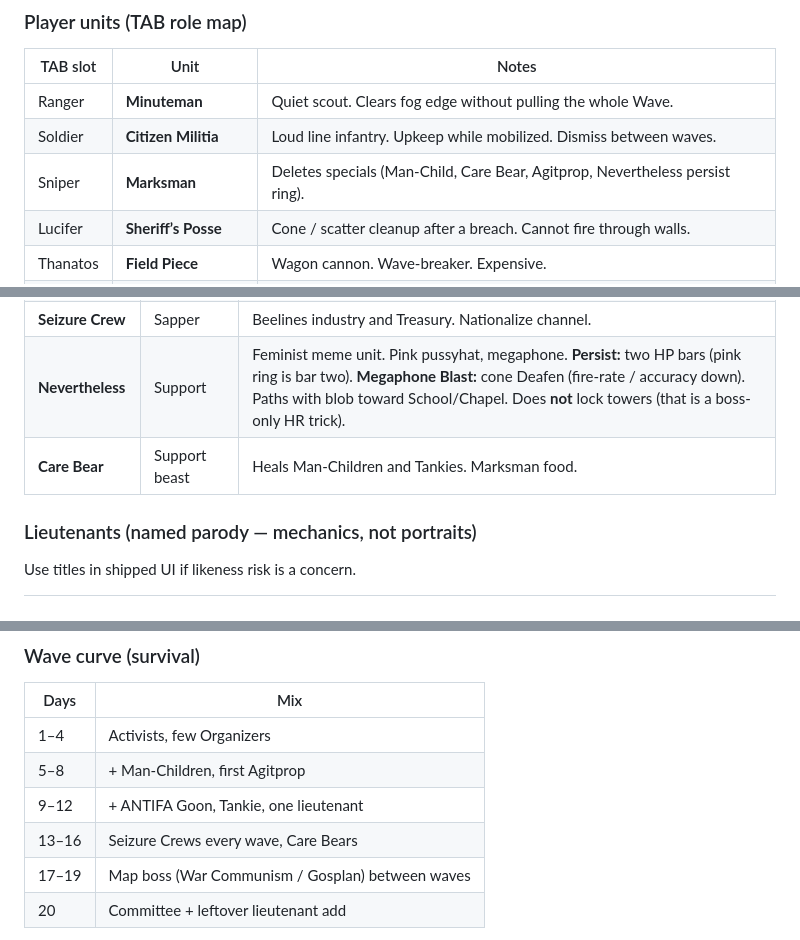
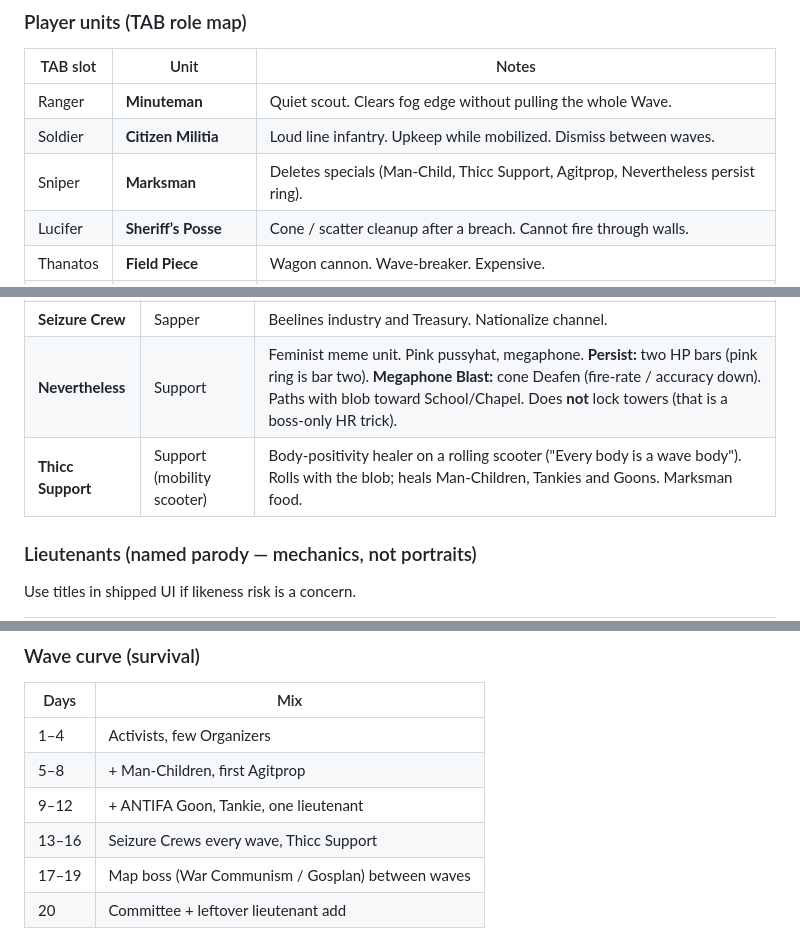
Before and after one commit to tmoore2322/Theywantbillions, a Markdown page: docs/THEY_WANT_BILLIONS_GDD.md, 3 parts joined by grey strips. Rendered like a GitHub page.

Commit message:
GDD: Care Bear becomes Thicc Support
Co-Authored-By: Claude Fable 5.1 <noreply@anthropic.com>

```diff
--- a/docs/THEY_WANT_BILLIONS_GDD.md
+++ b/docs/THEY_WANT_BILLIONS_GDD.md
@@ -115,7 +115,7 @@ Sprawl is tempting and punished. Compact, deeded, watched towns are the intended
 |---|---|---|
 | Ranger | **Minuteman** | Quiet scout. Clears fog edge without pulling the whole Wave. |
 | Soldier | **Citizen Militia** | Loud line infantry. Upkeep while mobilized. Dismiss between waves. |
-| Sniper | **Marksman** | Deletes specials (Man-Child, Care Bear, Agitprop, Nevertheless persist ring). |
+| Sniper | **Marksman** | Deletes specials (Man-Child, Thicc Support, Agitprop, Nevertheless persist ring). |
 | Lucifer | **Sheriff’s Posse** | Cone / scatter cleanup after a breach. Cannot fire through walls. |
 | Thanatos | **Field Piece** | Wagon cannon. Wave-breaker. Expensive. |
 | Titan | **Veteran Company** | Few, late, hold a gate during recapture. |
@@ -212,7 +212,7 @@ Adult units only. **Man-Child** is an oversized **adult** in a onesie, not a chi
 | **Tankie** | Armored special | Gate/tower breaker. Escorts the rest in. |
 | **Seizure Crew** | Sapper | Beelines industry and Treasury. Nationalize channel. |
 | **Nevertheless** | Support | Feminist meme unit. Pink pussyhat, megaphone. **Persist:** two HP bars (pink ring is bar two). **Megaphone Blast:** cone Deafen (fire-rate / accuracy down). Paths with blob toward School/Chapel. Does **not** lock towers (that is a boss-only HR trick). |
-| **Care Bear** | Support beast | Heals Man-Children and Tankies. Marksman food. |
+| **Thicc Support** | Support (mobility scooter) | Body-positivity healer on a rolling scooter ("Every body is a wave body"). Rolls with the blob; heals Man-Children, Tankies and Goons. Marksman food. |
 
 ### Lieutenants (named parody — mechanics, not portraits)
 
@@ -239,7 +239,7 @@ Use titles in shipped UI if likeness risk is a concern.
 | 1–4 | Activists, few Organizers |
 | 5–8 | + Man-Children, first Agitprop |
 | 9–12 | + ANTIFA Goon, Tankie, one lieutenant |
-| 13–16 | Seizure Crews every wave, Care Bears |
+| 13–16 | Seizure Crews every wave, Thicc Support |
 | 17–19 | Map boss (War Communism / Gosplan) between waves |
 | 20 | Committee + leftover lieutenant add |
 
```
